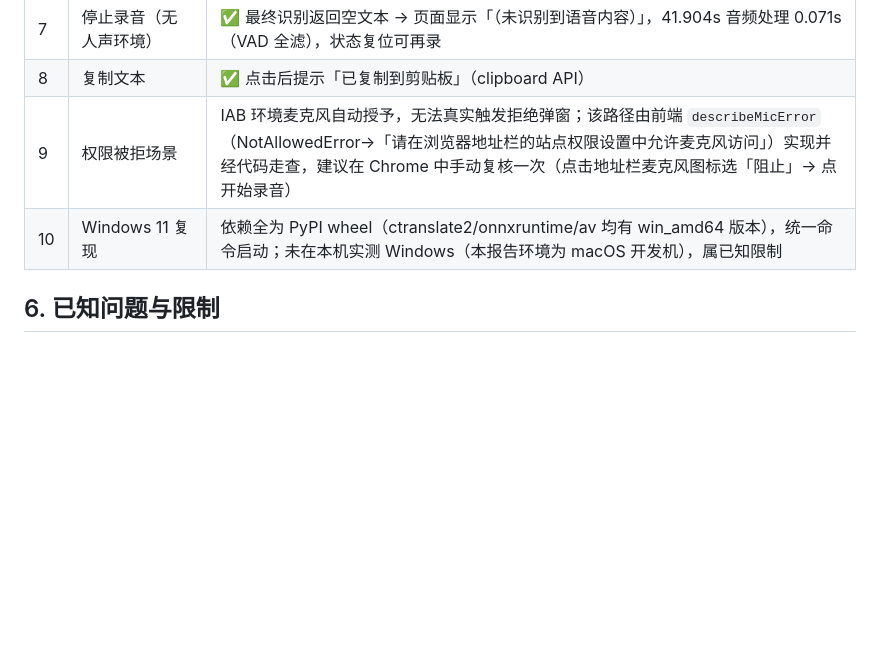
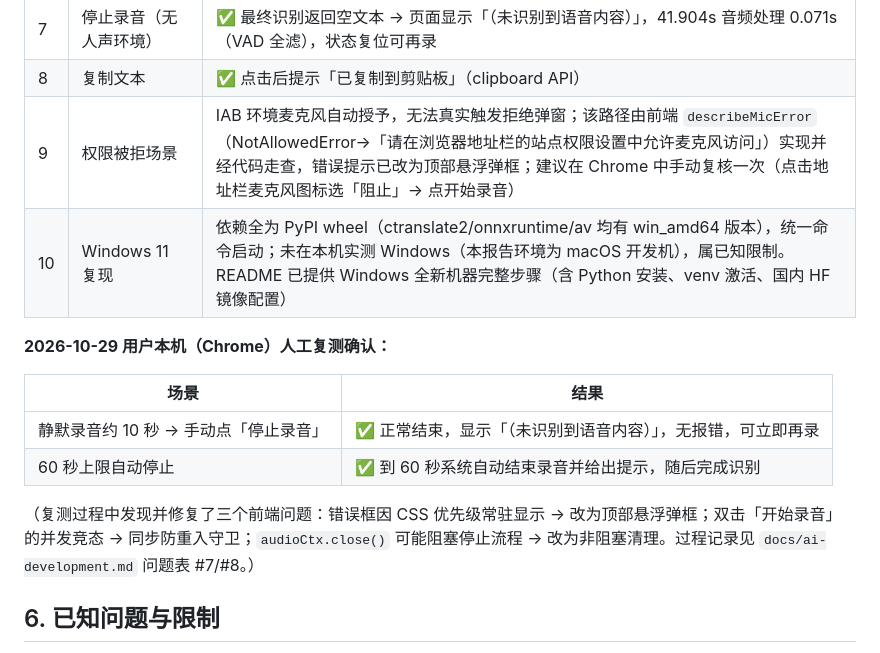
Before and after one commit to DK-ccyfy/local-speech-to-text, a Markdown page: docs/test-report.md, the part around the change. Drawn GitHub-style; blank space fills up the shorter version.

```diff
--- a/docs/test-report.md
+++ b/docs/test-report.md
@@ -83,8 +83,17 @@ $ curl -s -X POST .../api/transcribe -F file=@samples/english.wav -F language=en
 | 6 | 实时预览（加分） | ✅ 录音 42 秒期间后端收到 14 次整段预览请求（约每 3 秒 1 次，共 16 次 POST 含 2 次上传） |
 | 7 | 停止录音（无人声环境） | ✅ 最终识别返回空文本 → 页面显示「（未识别到语音内容）」，41.904s 音频处理 0.071s（VAD 全滤），状态复位可再录 |
 | 8 | 复制文本 | ✅ 点击后提示「已复制到剪贴板」（clipboard API） |
-| 9 | 权限被拒场景 | IAB 环境麦克风自动授予，无法真实触发拒绝弹窗；该路径由前端 `describeMicError`（NotAllowedError→「请在浏览器地址栏的站点权限设置中允许麦克风访问」）实现并经代码走查，建议在 Chrome 中手动复核一次（点击地址栏麦克风图标选「阻止」→ 点开始录音） |
-| 10 | Windows 11 复现 | 依赖全为 PyPI wheel（ctranslate2/onnxruntime/av 均有 win_amd64 版本），统一命令启动；未在本机实测 Windows（本报告环境为 macOS 开发机），属已知限制 |
+| 9 | 权限被拒场景 | IAB 环境麦克风自动授予，无法真实触发拒绝弹窗；该路径由前端 `describeMicError`（NotAllowedError→「请在浏览器地址栏的站点权限设置中允许麦克风访问」）实现并经代码走查，错误提示已改为顶部悬浮弹框；建议在 Chrome 中手动复核一次（点击地址栏麦克风图标选「阻止」→ 点开始录音） |
+| 10 | Windows 11 复现 | 依赖全为 PyPI wheel（ctranslate2/onnxruntime/av 均有 win_amd64 版本），统一命令启动；未在本机实测 Windows（本报告环境为 macOS 开发机），属已知限制。README 已提供 Windows 全新机器完整步骤（含 Python 安装、venv 激活、国内 HF 镜像配置） |
+
+**2026-10-29 用户本机（Chrome）人工复测确认：**
+
+| 场景 | 结果 |
+|---|---|
+| 静默录音约 10 秒 → 手动点「停止录音」 | ✅ 正常结束，显示「（未识别到语音内容）」，无报错，可立即再录 |
+| 60 秒上限自动停止 | ✅ 到 60 秒系统自动结束录音并给出提示，随后完成识别 |
+
+（复测过程中发现并修复了三个前端问题：错误框因 CSS 优先级常驻显示 → 改为顶部悬浮弹框；双击「开始录音」的并发竞态 → 同步防重入守卫；`audioCtx.close()` 可能阻塞停止流程 → 改为非阻塞清理。过程记录见 `docs/ai-development.md` 问题表 #7/#8。）
 
 ## 6. 已知问题与限制
 
```
Also changed, not shown: README.md (+29 -1 lines).
